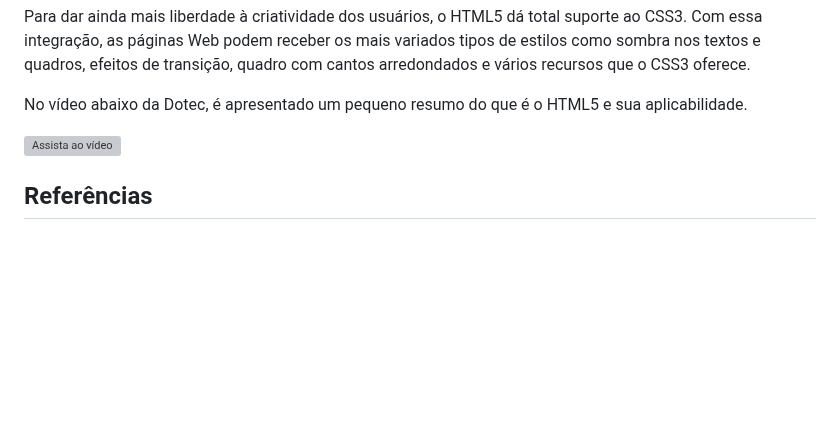
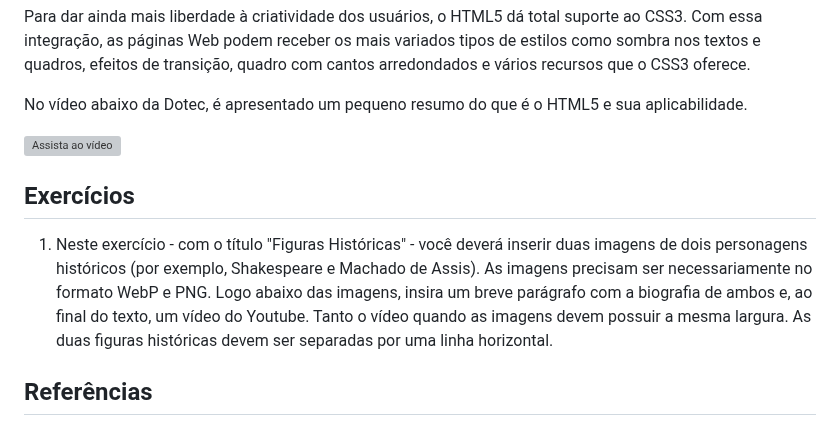
Before and after one commit to fbamuniz/class-01-html5, a Markdown page: README.md, the part around the change. GitHub-like rendering; blank space fills up the shorter version; grey boxes are pictures that could not be loaded.

Commit message:
php t2 v4

```diff
--- a/README.md
+++ b/README.md
@@ -128,6 +128,10 @@ No vídeo abaixo da Dotec, é apresentado um pequeno resumo do que é o HTML5 e
 
 [![Assista ao vídeo](https://img.youtube.com/vi/Tld2CrT5c2s/maxresdefault.jpg)](https://www.youtube.com/watch?v=Tld2CrT5c2s)
 
+## Exercícios
+01) Neste exercício - com o título "Figuras Históricas" - você deverá inserir duas imagens de dois personagens históricos (por exemplo, Shakespeare e Machado de Assis). As imagens precisam ser necessariamente no formato WebP e PNG. Logo abaixo das imagens, insira um breve parágrafo com a biografia de ambos e, ao final do texto, um vídeo do Youtube. Tanto o vídeo quando as imagens devem possuir a mesma largura. As duas figuras históricas devem ser separadas por uma linha horizontal.
+
+
 ## Referências
 
 - HTML. Infoescola, disponível em: [https://www.infoescola.com](https://www.infoescola.com/informatica/html/#:~:text=O%20HTML%20foi%20criado%20em,e%20compartilhar%20documentos%20com%20facilidade.). Acesso em: 28 de jan. de 2023.
```
